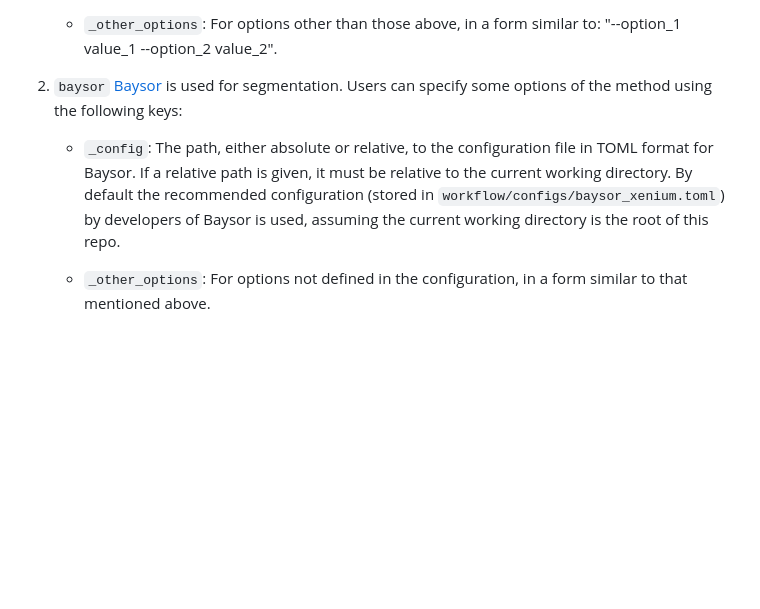
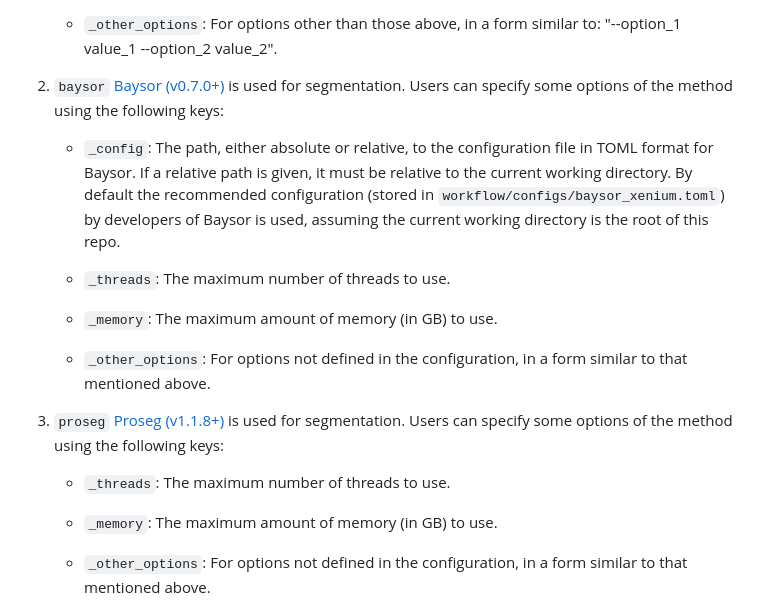
Before and after one commit to bdsc-tds/xenium_analysis_pipeline, a Markdown page: config/README.md, the part around the change. Drawn GitHub-style; blank space fills up the shorter version.

Commit message:
doc: update README

```diff
--- a/config/README.md
+++ b/config/README.md
@@ -65,9 +65,22 @@ This section specifies with key `methods` a number of methods that could be used
    - `_other_options`: For options other than those above, in a form similar to: "--option_1 value_1 --option_2 value_2".
 
 2. `baysor`
-   [Baysor](https://github.com/kharchenkolab/Baysor) is used for segmentation. Users can specify some options of the method using the following keys:
+   [Baysor (v0.7.0+)](https://github.com/kharchenkolab/Baysor) is used for segmentation. Users can specify some options of the method using the following keys:
 
    - `_config`: The path, either absolute or relative, to the configuration file in TOML format for Baysor. If a relative path is given, it must be relative to the current working directory. By default the recommended configuration (stored in `workflow/configs/baysor_xenium.toml`) by developers of Baysor is used, assuming the current working directory is the root of this repo.
+
+   - `_threads`: The maximum number of threads to use.
+
+   - `_memory`: The maximum amount of memory (in GB) to use.
+
+   - `_other_options`: For options not defined in the configuration, in a form similar to that mentioned above.
+
+3. `proseg`
+   [Proseg (v1.1.8+)](https://github.com/dcjones/proseg) is used for segmentation. Users can specify some options of the method using the following keys:
+
+   - `_threads`: The maximum number of threads to use.
+
+   - `_memory`: The maximum amount of memory (in GB) to use.
 
    - `_other_options`: For options not defined in the configuration, in a form similar to that mentioned above.
 
```
